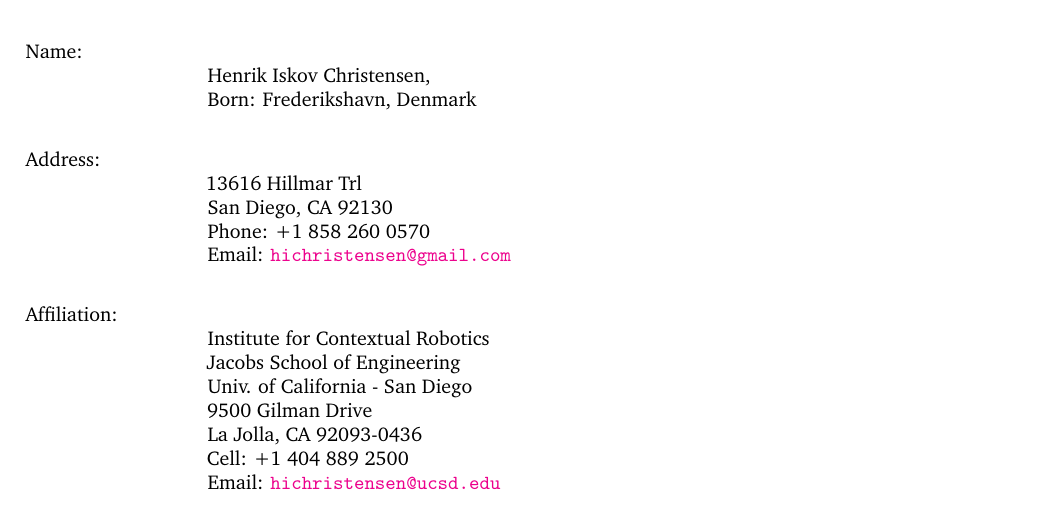
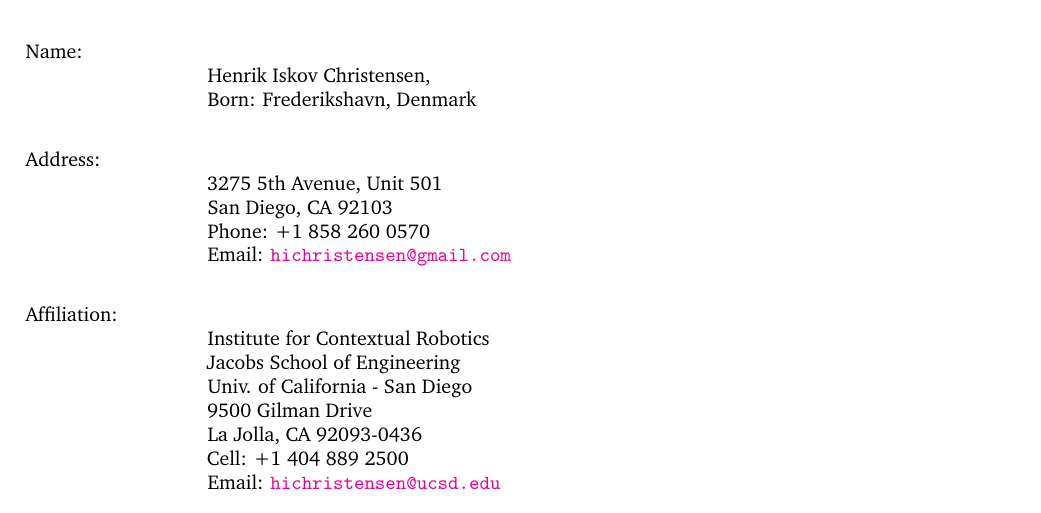
Before and after one commit to hichristensen/hiccv, a LaTeX CV (hiccv.tex): part of page 1 of 40, cut so that both start at the same text. Compiled offline with pdfLaTeX.

Commit message:
update to new address

```diff
--- a/hiccv.tex
+++ b/hiccv.tex
@@ -72,8 +72,8 @@
     Henrik Iskov Christensen,\\
     Born: Frederikshavn, Denmark\\
   \item[Address:]\ \\
-    13616 Hillmar Trl\\
-    San Diego, CA 92130\\
+    3275 5th Avenue, Unit 501\\
+    San Diego, CA 92103\\
     Phone: +1 858 260 0570\\
     Email: \url{hichristensen@gmail.com}\\
   \item[Affiliation:]\ \\
```
